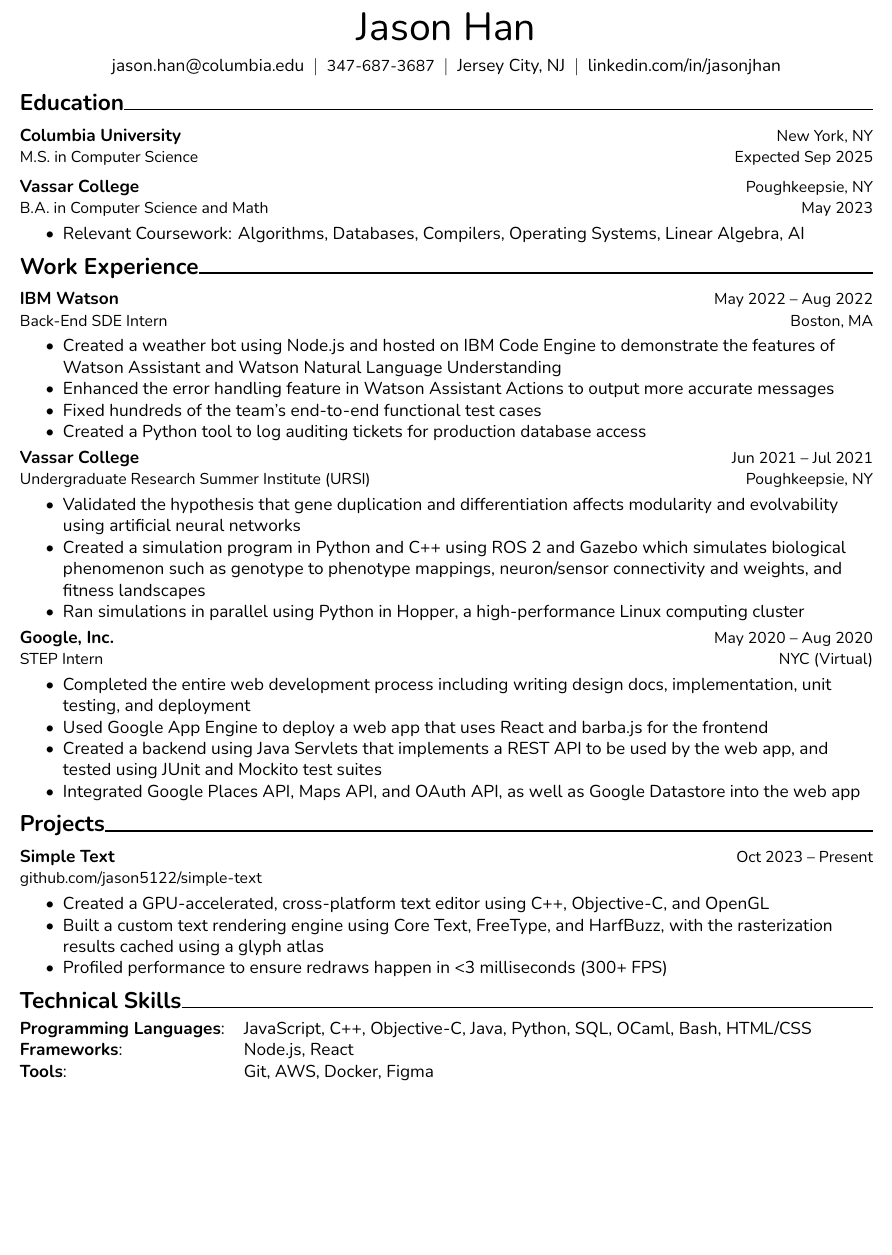
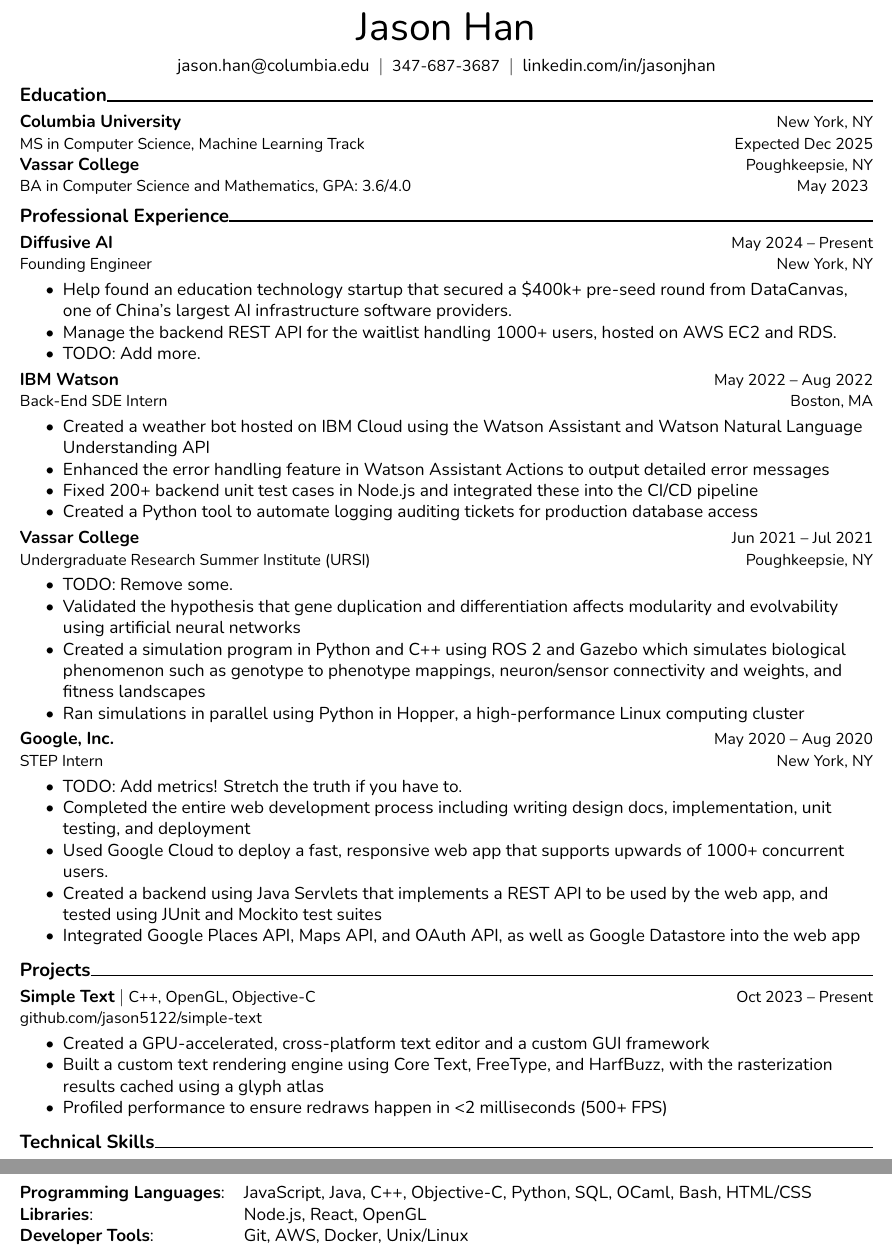
Before and after one commit to jason5122/resume, a LaTeX CV (Resume_Jason_Han.tex): part of the page before the commit and two parts of pages 1 and 2 of 2 after it, the two joined at a grey line, cut so that both start at the same text, the shorter picture padded with empty space. Compiled offline with XeLaTeX.

Commit message:
Follow tips from Columbia's "Engineer Your Resume"

```diff
--- a/Resume_Jason_Han.tex
+++ b/Resume_Jason_Han.tex
@@ -19,9 +25,9 @@
 \makeatother
 
 \newenvironment{resumesection}[1]{%
-  {\Large \textbf{#1}}\hrulefill\medskip
+  {\large \textbf{#1}}\hrulefill\smallskip
 
-}{\vskip 0.5em}
+}{}
 
 \newcommand{\resumeentry}[4]{%
 \textbf{#1} \hfill {\small #2}
@@ -36,70 +42,73 @@
 {\centering%
 {\Huge Jason Han \par}
 \medskip
-{jason.han@columbia.edu ~$\vert$~ {\small 347-687-3687} ~$\vert$~ Jersey City, NJ ~$\vert$~ \href{https://www.linkedin.com/in/jasonjhan/}{linkedin.com/in/jasonjhan} \par}}
+{jason.han@columbia.edu ~$\vert$~ {\small 347-687-3687} ~$\vert$~ \href{https://www.linkedin.com/in/jasonjhan/}{linkedin.com/in/jasonjhan} \par}}
 
-\vskip 1em
+\vskip 0.5em
 
 \begin{resumesection}{Education}
-  \resumeentry{Columbia University}{New York, NY}{M.S. in Computer Science}{Expected Sep 2025}
+  \resumeentry{Columbia University}{New York, NY}{MS in Computer Science, Machine Learning Track}{Expected Dec 2025}
 
-  \vskip 0.5em
-
-  \resumeentry{Vassar College}{Poughkeepsie, NY}{B.A. in Computer Science and Math}{May 2023}
-  \begin{itemize}
-    \item Relevant Coursework: Algorithms, Databases, Compilers, Operating Systems, Linear Algebra, AI
-  \end{itemize}
+  \resumeentry{Vassar College}{Poughkeepsie, NY}{BA in Computer Science and Mathematics, GPA: 3.6/4.0}{May 2023}
 \end{resumesection}
 
-\begin{resumesection}{Work Experience}
+\vskip 0.5em
+
+\begin{resumesection}{Professional Experience}
+  \resumeentry{Diffusive AI}{May 2024 -- Present}{Founding Engineer}{New York, NY}
+  \begin{itemize}
+    \item Help found an education technology startup that secured a \$400k+ pre-seed round from DataCanvas, one of China's largest AI infrastructure software providers.
+    \item Manage the backend REST API for the waitlist handling 1000+ users, hosted on AWS EC2 and RDS.
+    \item TODO: Add more.
+  \end{itemize}
+
   \resumeentry{IBM Watson}{May 2022 -- Aug 2022}{Back-End SDE Intern}{Boston, MA}
   \begin{itemize}
-    \item Created a weather bot using Node.js and hosted on IBM Code Engine to demonstrate the features of Watson Assistant and Watson Natural Language Understanding
-    \item Enhanced the error handling feature in Watson Assistant Actions to output more accurate messages
-    \item Fixed hundreds of the team's end-to-end functional test cases
-    \item Created a Python tool to log auditing tickets for production database access
+    \item Created a weather bot hosted on IBM Cloud using the Watson Assistant and Watson Natural Language Understanding API
+    \item Enhanced the error handling feature in Watson Assistant Actions to output detailed error messages
+    \item Fixed 200+ backend unit test cases in Node.js and integrated these into the CI/CD pipeline
+    \item Created a Python tool to automate logging auditing tickets for production database access
   \end{itemize}
 
   \resumeentry{Vassar College}{Jun 2021 -- Jul 2021}{Undergraduate Research Summer Institute (URSI)}{Poughkeepsie, NY}
   \begin{itemize}
+    \item TODO: Remove some.
     \item Validated the hypothesis that gene duplication and differentiation affects modularity and evolvability using artificial neural networks
     \item Created a simulation program in Python and C++ using ROS 2 and Gazebo which simulates biological phenomenon such as genotype to phenotype mappings, neuron/sensor connectivity and weights, and fitness landscapes
     \item Ran simulations in parallel using Python in Hopper, a high-performance Linux computing cluster
   \end{itemize}
 
-  \resumeentry{Google, Inc.}{May 2020 -- Aug 2020}{STEP Intern}{NYC (Virtual)}
+  \resumeentry{Google, Inc.}{May 2020 -- Aug 2020}{STEP Intern}{New York, NY}
   \begin{itemize}
+    \item TODO: Add metrics! Stretch the truth if you have to.
     \item Completed the entire web development process including writing design docs, implementation, unit testing, and deployment
-    \item Used Google App Engine to deploy a web app that uses React and barba.js for the frontend
+    \item Used Google Cloud to deploy a fast, responsive web app that supports upwards of 1000+ concurrent users.
     \item Created a backend using Java Servlets that implements a REST API to be used by the web app, and tested using JUnit and Mockito test suites
     \item Integrated Google Places API, Maps API, and OAuth API, as well as Google Datastore into the web app
   \end{itemize}
 \end{resumesection}
 
+\vskip 0.5em
+
 \begin{resumesection}{Projects}
-  \textbf{Simple Text} \hfill {\small Oct 2023 -- Present}
+  \textbf{Simple Text} $|$ {\small C++, OpenGL, Objective-C} \hfill {\small Oct 2023 -- Present}
   \par
   {\small \href{https://github.com/jason5122/simple-text}{github.com/jason5122/simple-text}}
   \begin{itemize}
-    \item Created a GPU-accelerated, cross-platform text editor using C++, Objective-C, and OpenGL
+    \item Created a GPU-accelerated, cross-platform text editor and a custom GUI framework
     \item Built a custom text rendering engine using Core Text, FreeType, and HarfBuzz, with the rasterization results cached using a glyph atlas
-    \item Profiled performance to ensure redraws happen in <3 milliseconds (300+ FPS)
+    \item Profiled performance to ensure redraws happen in <2 milliseconds (500+ FPS)
   \end{itemize}
 \end{resumesection}
 
+\vskip 0.5em
+
 \begin{resumesection}{Technical Skills}
   \begin{tabular}{@{}ll}
-    \textbf{Programming Languages}: & JavaScript, C++, Objective-C, Java, Python, SQL, OCaml, Bash, HTML/CSS \\
-    \textbf{Frameworks}:            & Node.js, React                                                         \\
-    \textbf{Tools}:                 & Git, AWS, Docker, Figma
+    \textbf{Programming Languages}: & JavaScript, Java, C++, Objective-C, Python, SQL, OCaml, Bash, HTML/CSS \\
+    \textbf{Libraries}:             & Node.js, React, OpenGL                                                 \\
+    \textbf{Developer Tools}:       & Git, AWS, Docker, Unix/Linux
   \end{tabular}
 \end{resumesection}
 
-% \begin{resumesection}{Campus Activities}
-%   \begin{tabular}{@{}ll}
-%     \textbf{VC++ Club}          & {\small President}                    \\
-%     \textbf{Teaching Assistant} & {\small Compilers, Operating Systems}
-%   \end{tabular}
-% \end{resumesection}
-
 \end{document}
```
Also changed, not shown: Resume_Jason_Han.tex (6 more changed lines).
